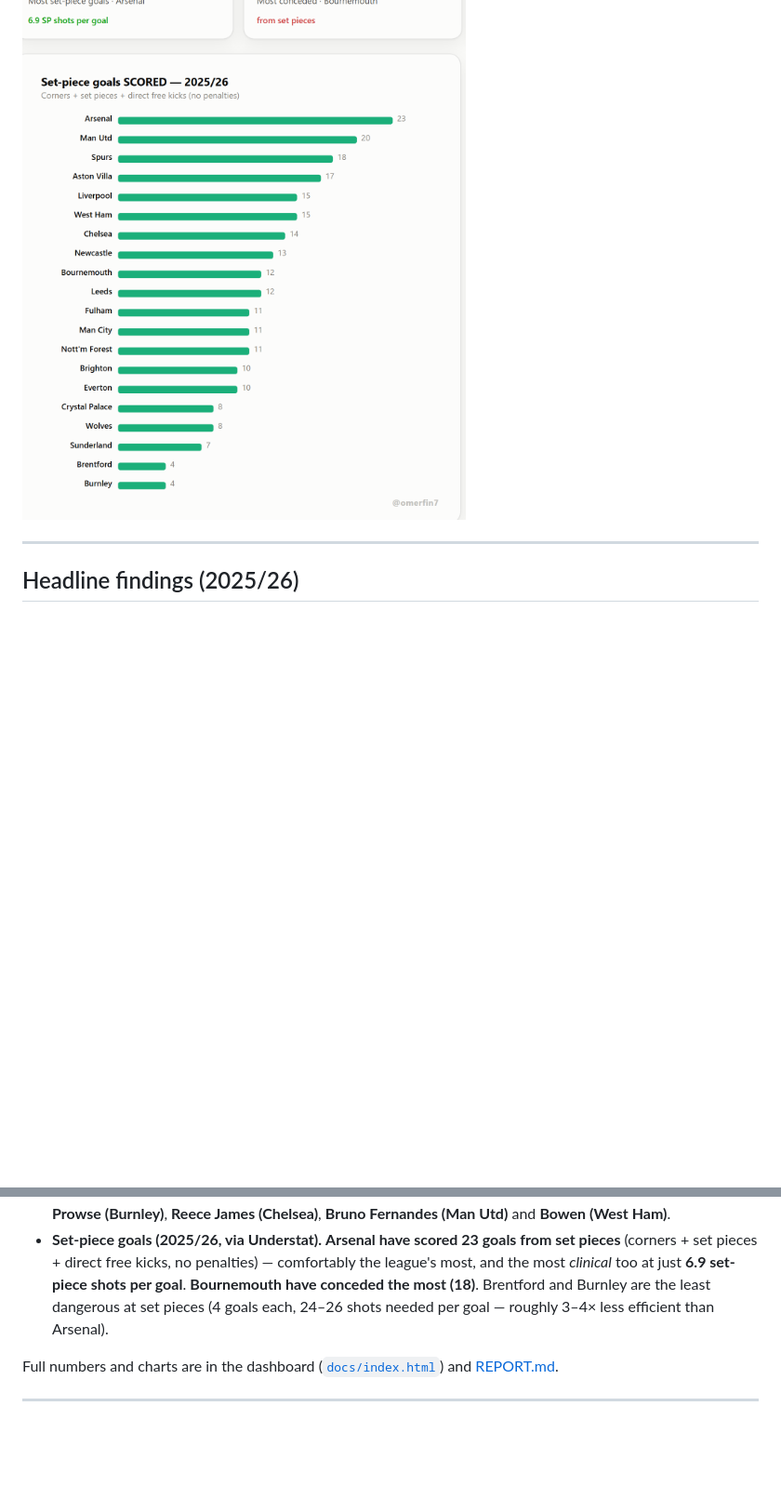
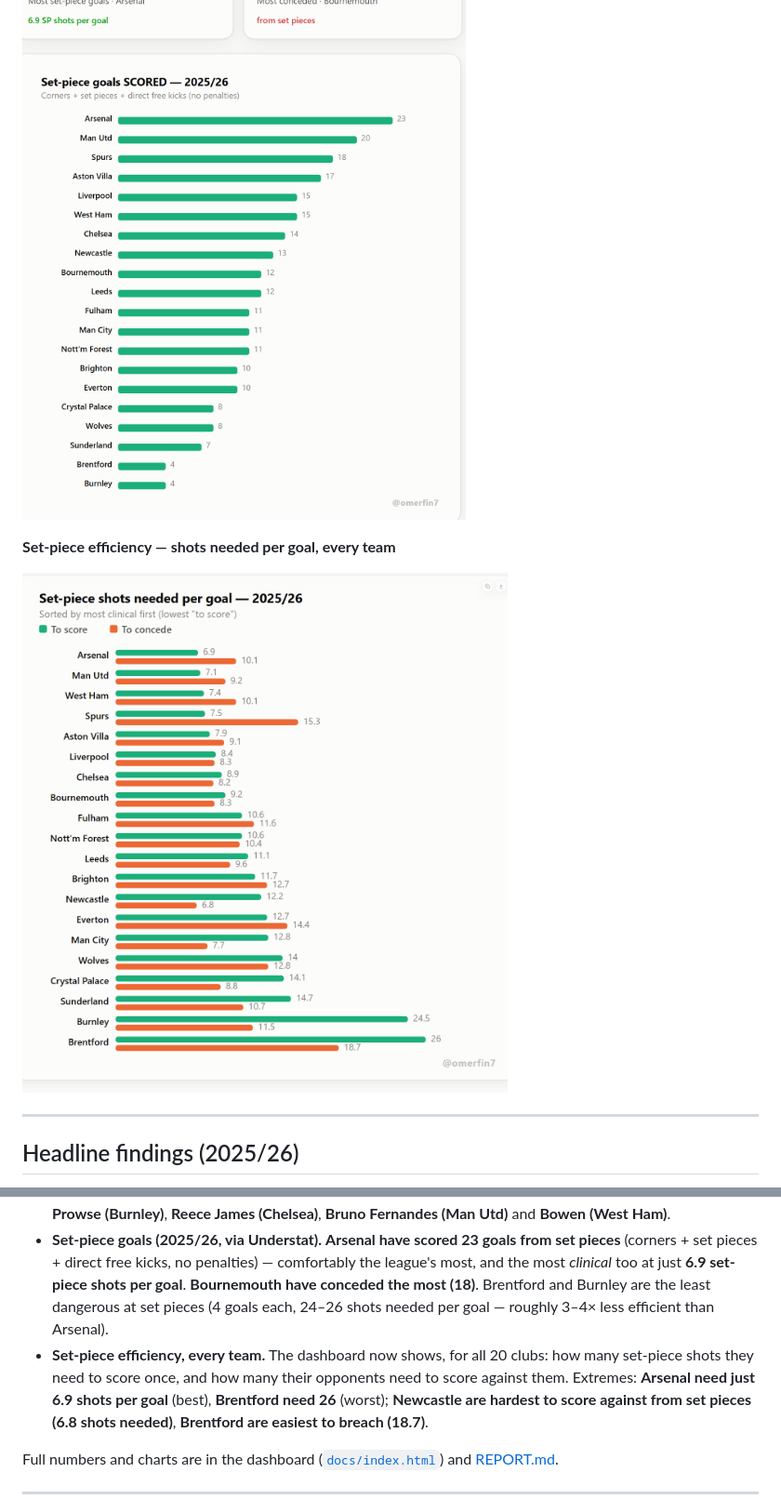
Before and after one commit to OmerFinzi/PL_defensive-_trends, a Markdown page: README.md, 2 parts joined by grey strips. Shown at 93% size. GitHub-like rendering; pictures changed too: docs/examples/set-piece-efficiency.png (added); blank space fills up the shorter version.

```diff
--- a/README.md
+++ b/README.md
@@ -33,6 +33,10 @@ A few charts from the dashboard (each is a self-contained, shareable image). The
 
 ![Set-piece goals scored, 2025/26](docs/examples/set-piece-goals-scored.png)
 
+**Set-piece efficiency — shots needed per goal, every team**
+
+![Set-piece efficiency, 2025/26](docs/examples/set-piece-efficiency.png)
+
 ---
 
 ## Headline findings (2025/26)
@@ -45,6 +49,7 @@ A few charts from the dashboard (each is a self-contained, shareable image). The
 - **DefCon points (new 2025/26 scoring metric).** **Elliot Anderson (NFO)** and **Marcos Senesi (BOU)** tied on a league-leading **52 DefCon points** (26 threshold-hit matches each). Defenders banked **1,642** DefCon points to midfielders' **1,174**; forwards essentially none. The hardest-working defensive squads were **Everton, Bournemouth and Burnley** — often the busier, deeper-defending sides. Best budget value: **Maxime Estève (BUR, £3.8m)** and **Senesi** at ~10 DefCon points per £m.
 - **Set pieces (corners & free kicks, penalties excluded).** **Man City** won the most corners (6.5/game); **West Ham** faced the most (6.11/game). League-wide corners have held steady (~10 per match across six seasons). Designated set-piece specialists doing *both* corners and direct free kicks include **Rice (Arsenal)**, **Ward-Prowse (Burnley)**, **Reece James (Chelsea)**, **Bruno Fernandes (Man Utd)** and **Bowen (West Ham)**.
 - **Set-piece goals (2025/26, via Understat).** **Arsenal have scored 23 goals from set pieces** (corners + set pieces + direct free kicks, no penalties) — comfortably the league's most, and the most *clinical* too at just **6.9 set-piece shots per goal**. **Bournemouth have conceded the most (18)**. Brentford and Burnley are the least dangerous at set pieces (4 goals each, 24–26 shots needed per goal — roughly 3–4× less efficient than Arsenal).
+- **Set-piece efficiency, every team.** The dashboard now shows, for all 20 clubs: how many set-piece shots they need to score once, and how many their opponents need to score against them. Extremes: **Arsenal need just 6.9 shots per goal** (best), **Brentford need 26** (worst); **Newcastle are hardest to score against from set pieces (6.8 shots needed)**, **Brentford are easiest to breach (18.7)**.
 
 Full numbers and charts are in the dashboard ([`docs/index.html`](docs/index.html)) and [REPORT.md](REPORT.md).
 
```
Also changed, not shown: REPORT.md (+17 -0 lines), 2 other files.
